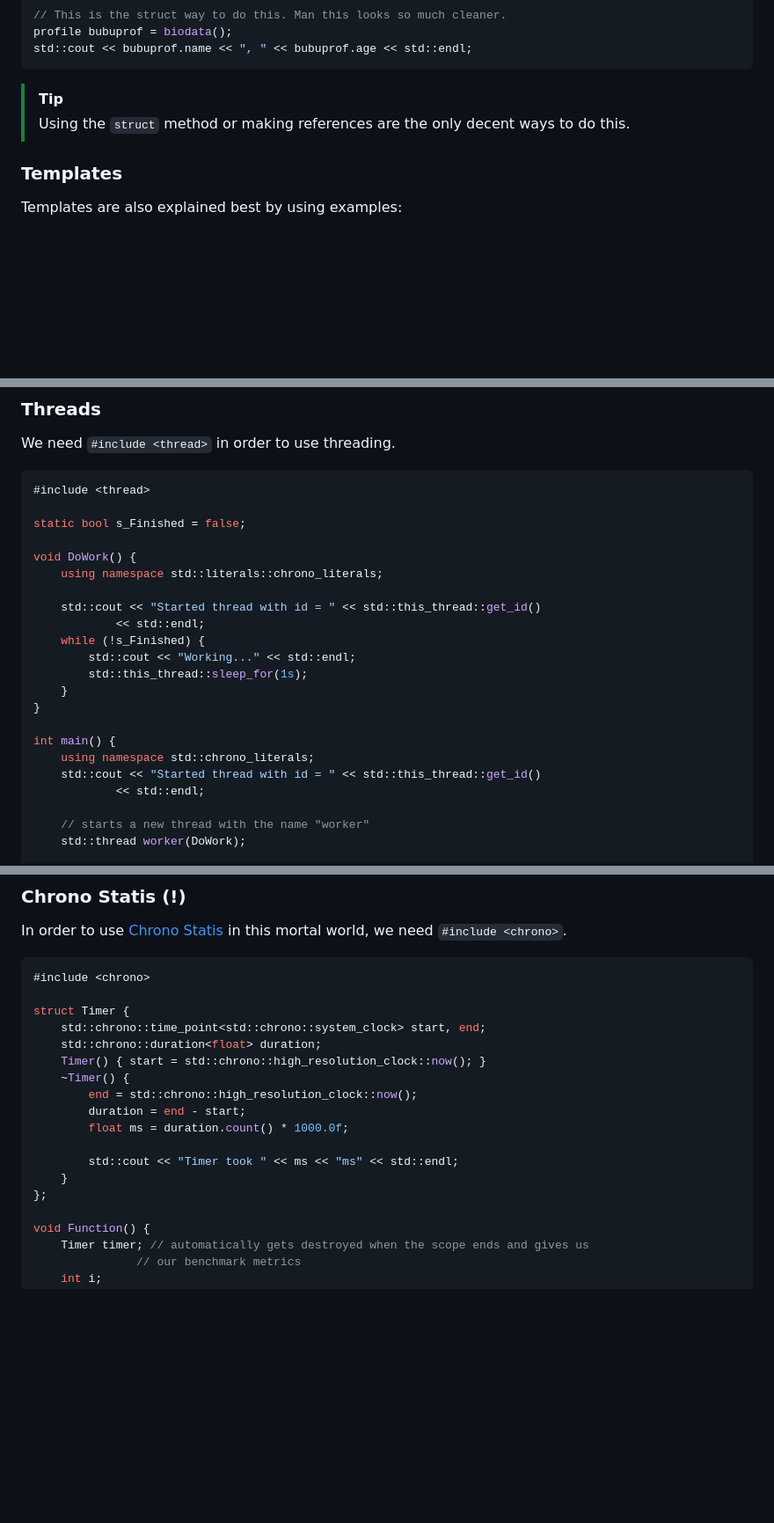
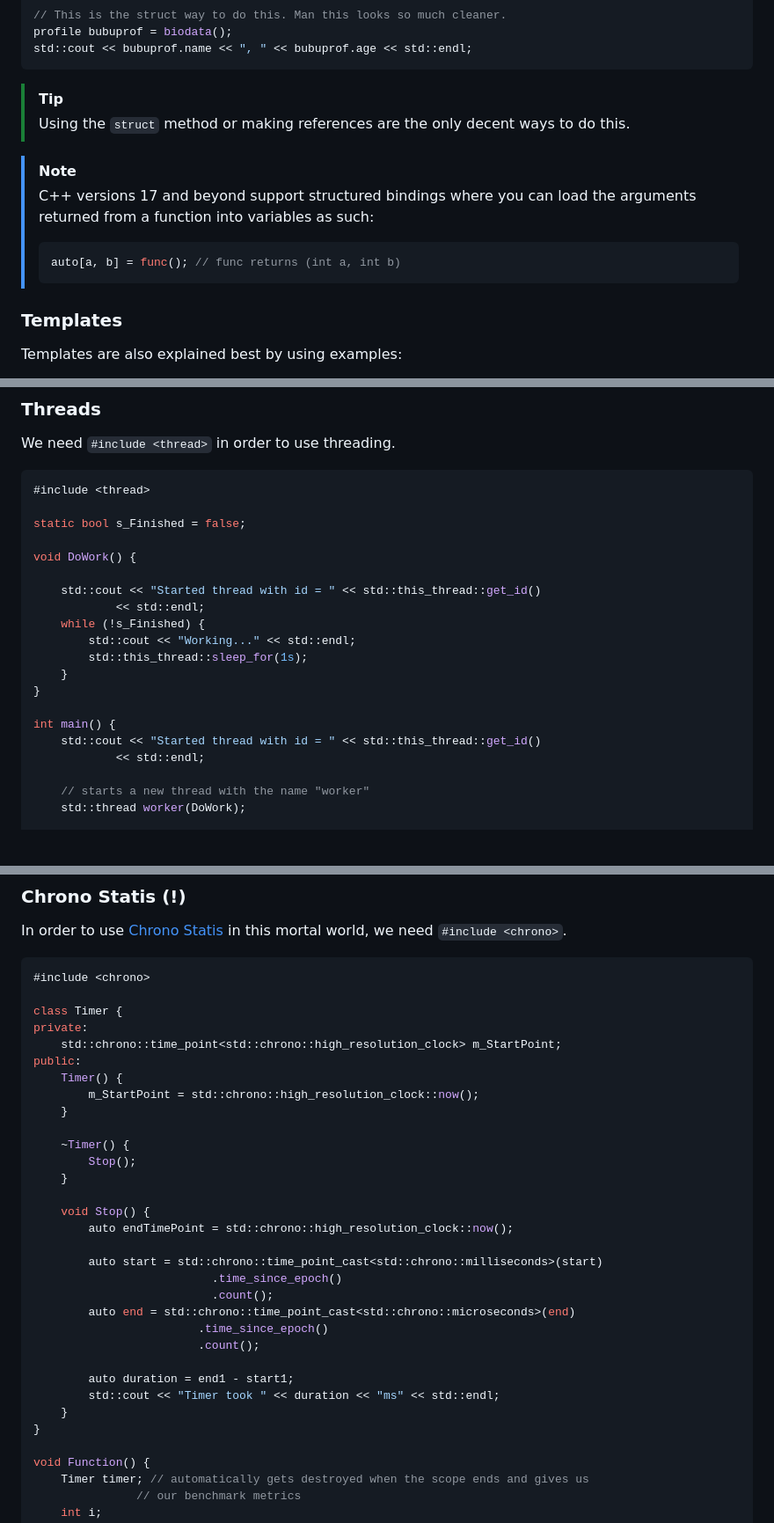
Before and after one commit to Bubu-Droid/code-tutorials, a Markdown page: cpp/README.md, 3 parts joined by grey strips. Shown at 88% size. Drawn GitHub-style; blank space fills up the shorter version.

````diff
--- a/cpp/README.md
+++ b/cpp/README.md
@@ -804,6 +806,14 @@ std::cout << bubuprof.name << ", " << bubuprof.age << std::endl;
 > Using the `struct` method or making references are the only decent ways
 > to do this.
 
+> [!NOTE]
+> C++ versions 17 and beyond support structured bindings where you can load
+> the arguments returned from a function into variables as such:
+>
+> ```cpp
+> auto[a, b] = func(); // func returns (int a, int b)
+> ```
+
 ### Templates
 
 Templates are also explained best by using examples:
@@ -956,7 +966,6 @@ We need `#include <thread>` in order to use threading.
 static bool s_Finished = false;
 
 void DoWork() {
-    using namespace std::literals::chrono_literals;
 
     std::cout << "Started thread with id = " << std::this_thread::get_id()
             << std::endl;
@@ -967,7 +976,6 @@ void DoWork() {
 }
 
 int main() {
-    using namespace std::chrono_literals;
     std::cout << "Started thread with id = " << std::this_thread::get_id()
             << std::endl;
 
@@ -995,18 +1003,32 @@ we need `#include <chrono>`.
 ```cpp
 #include <chrono>
 
-struct Timer {
-    std::chrono::time_point<std::chrono::system_clock> start, end;
-    std::chrono::duration<float> duration;
-    Timer() { start = std::chrono::high_resolution_clock::now(); }
+class Timer {
+private:
+    std::chrono::time_point<std::chrono::high_resolution_clock> m_StartPoint;
+public:
+    Timer() {
+        m_StartPoint = std::chrono::high_resolution_clock::now();
+    }
+
     ~Timer() {
-        end = std::chrono::high_resolution_clock::now();
-        duration = end - start;
-        float ms = duration.count() * 1000.0f;
+        Stop();
+    }
 
-        std::cout << "Timer took " << ms << "ms" << std::endl;
+    void Stop() {
+        auto endTimePoint = std::chrono::high_resolution_clock::now();
+
+        auto start = std::chrono::time_point_cast<std::chrono::milliseconds>(start)
+                          .time_since_epoch()
+                          .count();
+        auto end = std::chrono::time_point_cast<std::chrono::microseconds>(end)
+                        .time_since_epoch()
+                        .count();
+
+        auto duration = end1 - start1;
+        std::cout << "Timer took " << duration << "ms" << std::endl;
     }
-};
+}
 
 void Function() {
     Timer timer; // automatically gets destroyed when the scope ends and gives us
````
Also changed, not shown: other parts of cpp/README.md (+191 -0 lines).
